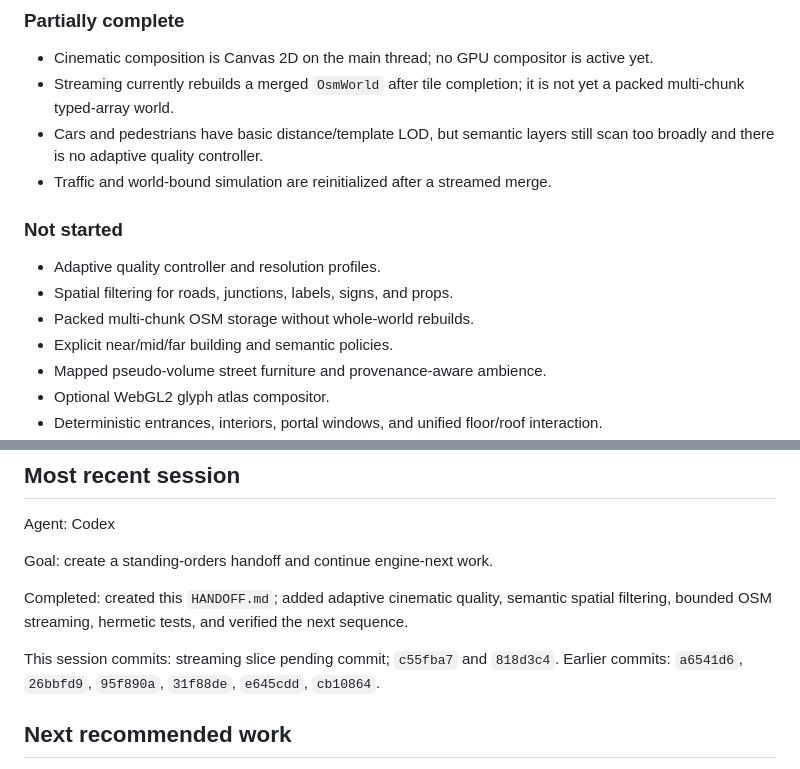
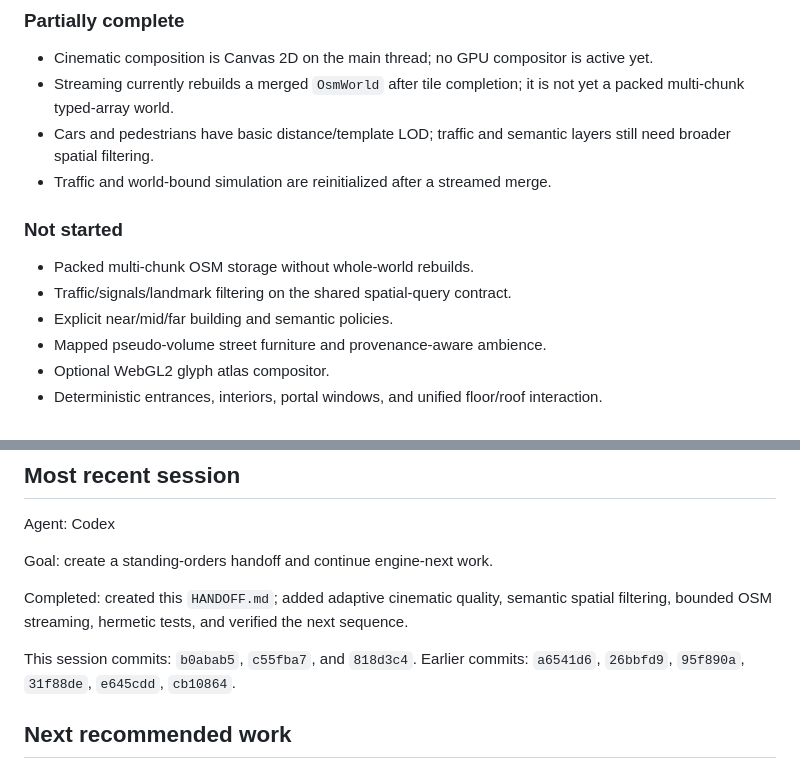
Before and after one commit to tweakyourpc/ascii-city-2, a Markdown page: HANDOFF.md, 2 parts joined by grey strips. Rendered like a GitHub page.

Commit message:
docs: record streaming handoff state

```diff
--- a/HANDOFF.md
+++ b/HANDOFF.md
@@ -89,15 +89,14 @@ preserving adaptive hybrid performance.
   active yet.
 - Streaming currently rebuilds a merged `OsmWorld` after tile completion; it is
   not yet a packed multi-chunk typed-array world.
-- Cars and pedestrians have basic distance/template LOD, but semantic layers
-  still scan too broadly and there is no adaptive quality controller.
+- Cars and pedestrians have basic distance/template LOD; traffic and semantic
+  layers still need broader spatial filtering.
 - Traffic and world-bound simulation are reinitialized after a streamed merge.
 
 ### Not started
 
-- Adaptive quality controller and resolution profiles.
-- Spatial filtering for roads, junctions, labels, signs, and props.
 - Packed multi-chunk OSM storage without whole-world rebuilds.
+- Traffic/signals/landmark filtering on the shared spatial-query contract.
 - Explicit near/mid/far building and semantic policies.
 - Mapped pseudo-volume street furniture and provenance-aware ambience.
 - Optional WebGL2 glyph atlas compositor.
@@ -198,7 +197,7 @@ Completed: created this `HANDOFF.md`; added adaptive cinematic quality,
 semantic spatial filtering, bounded OSM streaming, hermetic tests, and verified
 the next sequence.
 
-This session commits: streaming slice pending commit; `c55fba7` and `818d3c4`.
+This session commits: `b0abab5`, `c55fba7`, and `818d3c4`.
 Earlier commits: `a6541d6`, `26bbfd9`, `95f890a`, `31f88de`, `e645cdd`,
 `cb10864`.
 
```
